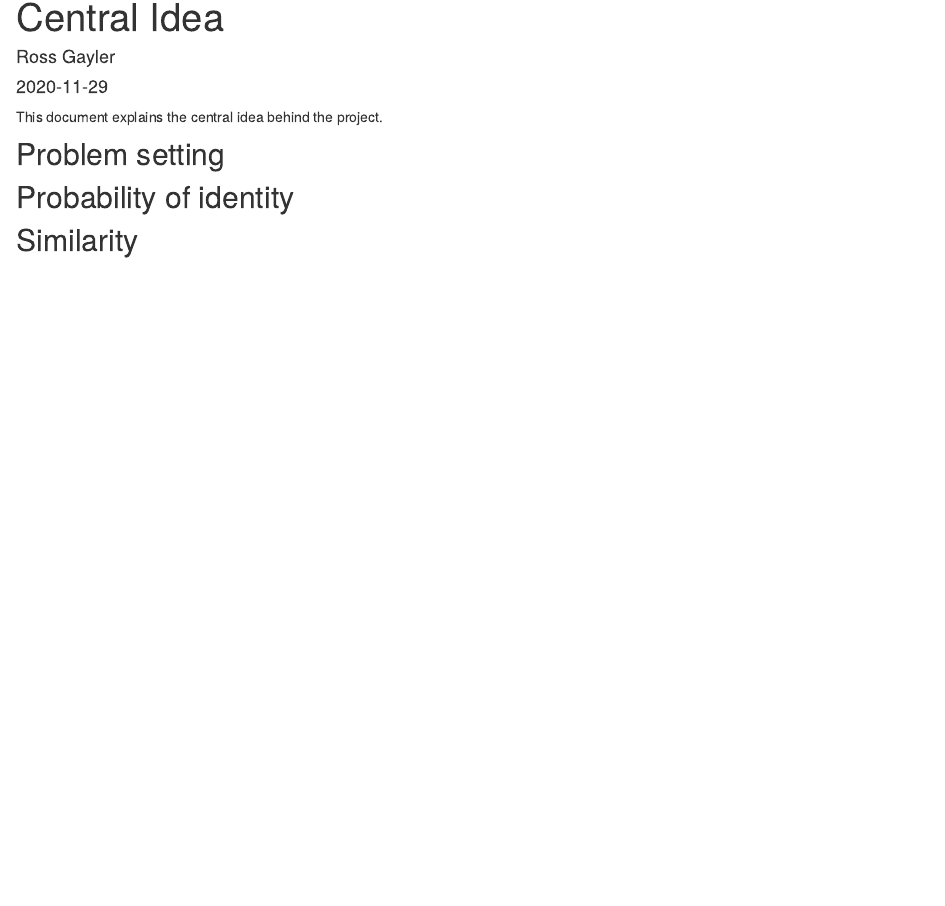
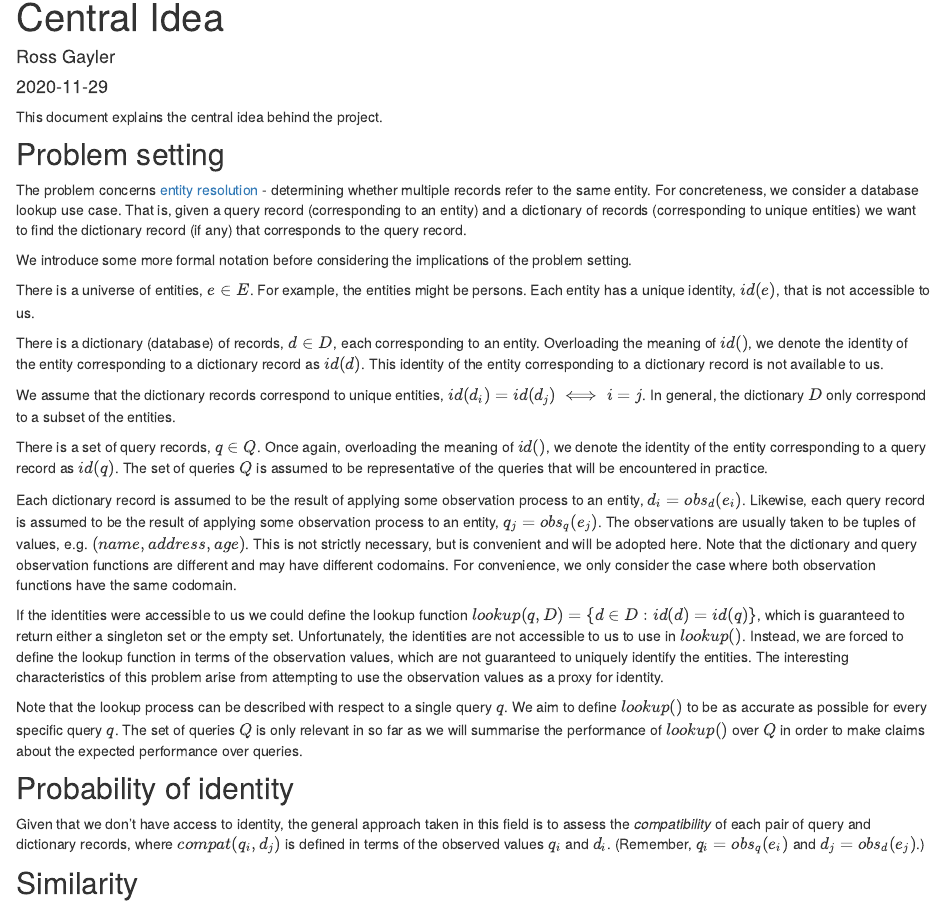
Before and after one commit to rgayler/fa_sim_cal, an R Markdown document (analysis/idea.Rmd): the page in a window 1100 px wide, from 90 px down. Rendered offline with R 4.5, knitr and Pandoc, with nearby package versions; drawn as R Markdown's standard HTML page in place of the format the file asks for.

Commit message:
End of day

```diff
--- a/analysis/idea.Rmd
+++ b/analysis/idea.Rmd
@@ -12,7 +12,27 @@ This document explains the central idea behind the project.
 
 ## Problem setting
 
+The problem concerns [entity resolution](https://en.wikipedia.org/wiki/Record_linkage) - determining whether multiple records refer to the same entity. For concreteness, we consider a database lookup use case. That is, given a query record (corresponding to an entity) and a dictionary of records (corresponding to unique entities) we want to find the dictionary record (if any) that corresponds to the query record.
+
+We introduce some more formal notation before considering the implications of the problem setting.
+
+There is a universe of entities, $e \in E$. For example, the entities might be persons. Each entity has a unique identity, $id(e)$, that is not accessible to us.
+
+There is a dictionary (database) of records, $d \in D$, each corresponding to an entity. Overloading the meaning of $id()$, we denote the identity of the entity corresponding to a dictionary record as $id(d)$. This identity of the entity corresponding to a dictionary record is not available to us.
+
+We assume that the dictionary records correspond to unique entities, $id(d_i) = id(d_j) \iff i = j$. In general, the dictionary $D$ only correspond to a subset of the entities.
+
+There is a set of query records, $q \in Q$. Once again, overloading the meaning of $id()$, we denote the identity of the entity corresponding to a query record as $id(q)$. The set of queries $Q$ is assumed to be representative of the queries that will be encountered in practice.
+
+Each dictionary record is assumed to be the result of applying some observation process to an entity, $d_i = obs_d(e_i)$. Likewise, each query record is assumed to be the result of applying some observation process to an entity, $q_j = obs_q(e_j)$. The observations are usually taken to be tuples of values, e.g. $(name, address, age)$. This is not strictly necessary, but is convenient and will be adopted here. Note that the dictionary and query observation functions are different and may have different codomains. For convenience, we only consider the case where both observation functions have the same codomain.
+
+If the identities were accessible to us we could define the lookup function $lookup(q, D) = \{ d \in D : id(d) = id(q) \}$, which is guaranteed to return either a singleton set or the empty set. Unfortunately, the identities are not accessible to us to use in $lookup()$. Instead, we are forced to define the lookup function in terms of the observation values, which are not guaranteed to uniquely identify the entities. The interesting characteristics of this problem arise from attempting to use the observation values as a proxy for identity.
+
+Note that the lookup process can be described with respect to a single query $q$. We aim to define $lookup()$ to be as accurate as possible for every specific query $q$. The set of queries $Q$ is only relevant in so far as we will summarise the performance of $lookup()$ over $Q$ in order to make claims about the expected performance over queries.
+
 ## Probability of identity
+
+Given that we don't have access to identity, the general approach taken in this field is to assess the *compatibility* of each pair of query and dictionary records, where $compat(q_i, d_j)$ is defined in terms of the observed values $q_i$ and $d_i$. (Remember, $q_i = obs_q(e_i)$ and $d_j = obs_d(e_j)$.)
 
 ## Similarity
 
```
Also changed, not shown: analysis/idea.Rmd (1 more changed lines).
